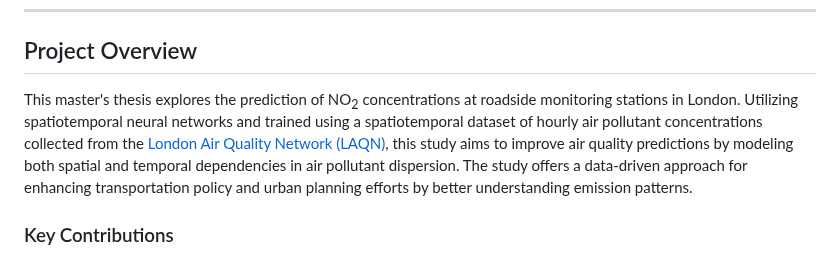
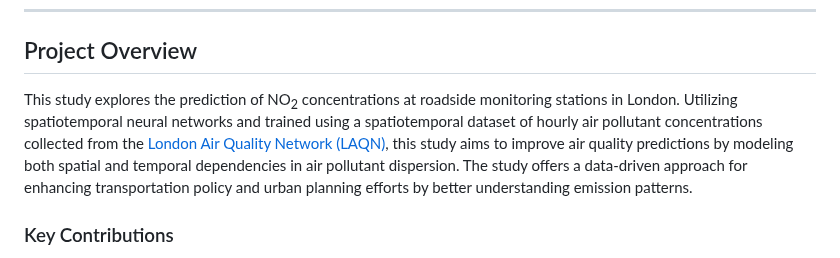
Before and after one commit to Minw913/REGAL-Roadside-Emission-Prediction, a Markdown page: README.md, the part around the change. Drawn GitHub-style.

```diff
--- a/README.md
+++ b/README.md
@@ -7,7 +7,7 @@
 ---
 
 ## Project Overview
-This master's thesis explores the prediction of NO<sub>2</sub> concentrations at roadside monitoring stations in London. Utilizing spatiotemporal neural networks and trained using a spatiotemporal dataset of hourly air pollutant concentrations collected from the [London Air Quality Network (LAQN)](https://www.londonair.org.uk/london/asp/publicdetails.asp), this study aims to improve air quality predictions by modeling both spatial and temporal dependencies in air pollutant dispersion. The study offers a data-driven approach for enhancing transportation policy and urban planning efforts by better understanding emission patterns.
+This study explores the prediction of NO<sub>2</sub> concentrations at roadside monitoring stations in London. Utilizing spatiotemporal neural networks and trained using a spatiotemporal dataset of hourly air pollutant concentrations collected from the [London Air Quality Network (LAQN)](https://www.londonair.org.uk/london/asp/publicdetails.asp), this study aims to improve air quality predictions by modeling both spatial and temporal dependencies in air pollutant dispersion. The study offers a data-driven approach for enhancing transportation policy and urban planning efforts by better understanding emission patterns.
 
 
 ### Key Contributions
```
